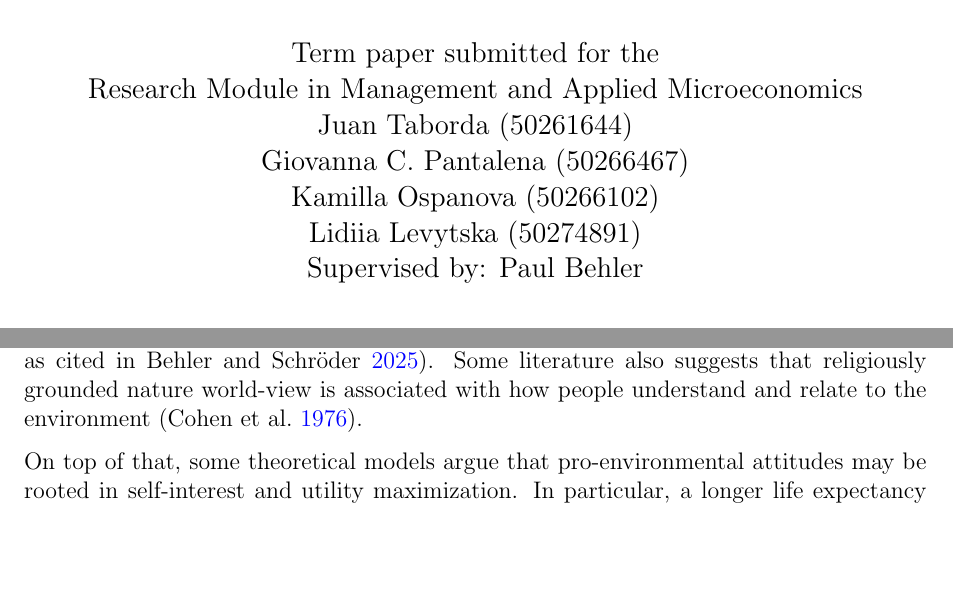
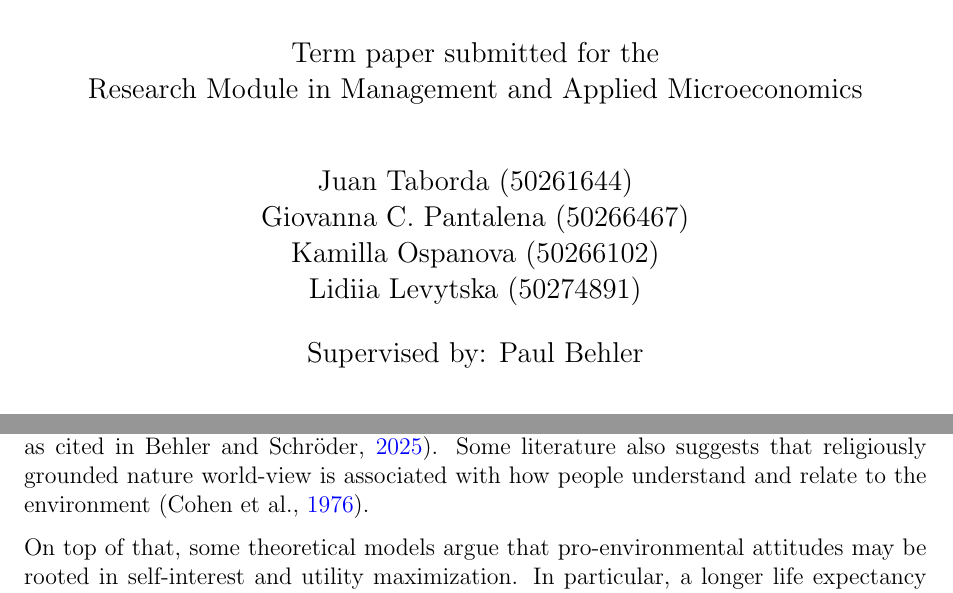
Before and after one commit to jtabordaj/rm_mam_ecotheology, a LaTeX paper (Writing/term_paper.tex): two parts of pages 1 and 4 of 23, joined at a grey line, cut so that both start at the same text, the shorter picture padded with empty space. Compiled offline with pdfLaTeX.

Commit message:
Added commas to the bibliography style

```diff
--- a/Writing/term_paper.tex
+++ b/Writing/term_paper.tex
@@ -16,6 +16,7 @@
 \usepackage[style=authoryear, backend=biber, maxcitenames=2, dashed=false]{biblatex}
 \addbibresource{references.bib}
 \setlength{\bibitemsep}{1em}
+\renewcommand*{\nameyeardelim}{\addcomma\space}
 
 \usepackage{hyperref}
 \hypersetup{
@@ -28,11 +29,11 @@
 \title{Franciscan Eco-Theology and \\ Environmental Attitudes}
 \author{
 Term paper submitted for the \\
-Research Module in Management and Applied Microeconomics\\
+Research Module in Management and Applied Microeconomics\\[2.0em]
 Juan Taborda (50261644) \\
 Giovanna C. Pantalena (50266467) \\
 Kamilla Ospanova (50266102) \\
-Lidiia Levytska (50274891) \\
+Lidiia Levytska (50274891) \\[1.0em]
 Supervised by: Paul Behler \\}
 
 \date{\vspace{0.7cm} University of Bonn, WiSe 2025-26 \\ \vspace{0.5cm} \today}
```
Also changed, not shown: 2 other files.
